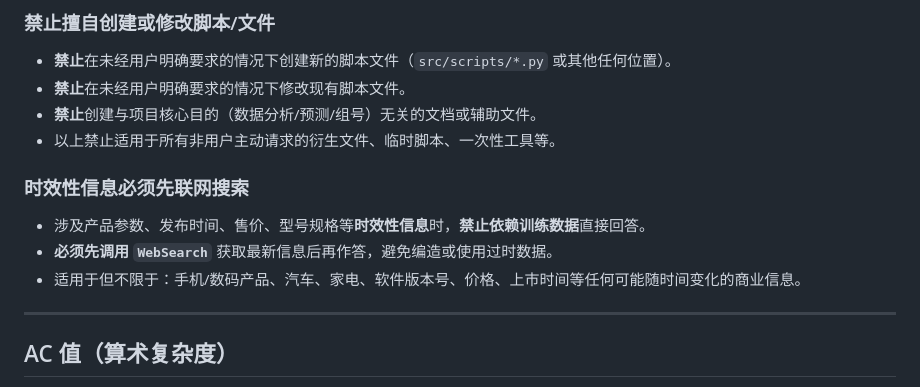
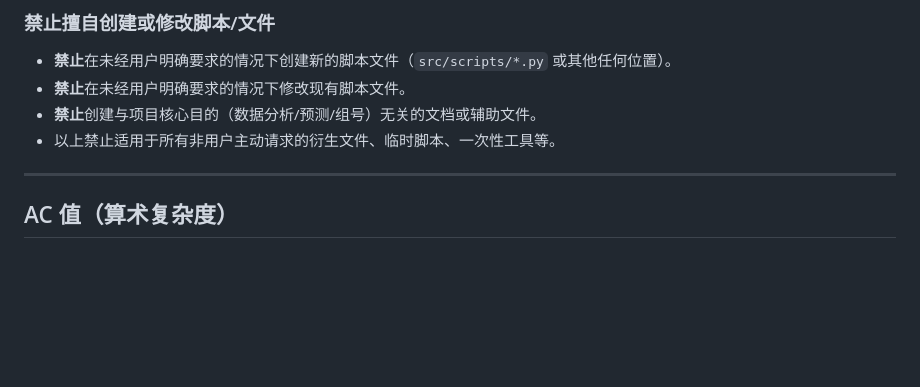
Before and after one commit to hegingas/lottory, a Markdown page: CLAUDE.md, the part around the change. Drawn GitHub-style; blank space fills up the shorter version.

Commit message:
Revert "docs: 新增硬性规则 — 时效性信息必须先联网搜索再作答"
This reverts commit 754133a369a14f2c5c8c71cd15869faaf49bc8cf.

```diff
--- a/CLAUDE.md
+++ b/CLAUDE.md
@@ -154,12 +154,6 @@ min-max 归一后按 8 项独立因子加权：**马尔可夫转移 25%（一阶
 - **禁止**创建与项目核心目的（数据分析/预测/组号）无关的文档或辅助文件。
 - 以上禁止适用于所有非用户主动请求的衍生文件、临时脚本、一次性工具等。
 
-### 时效性信息必须先联网搜索
-
-- 涉及产品参数、发布时间、售价、型号规格等**时效性信息**时，**禁止依赖训练数据**直接回答。
-- **必须先调用 `WebSearch`** 获取最新信息后再作答，避免编造或使用过时数据。
-- 适用于但不限于：手机/数码产品、汽车、家电、软件版本号、价格、上市时间等任何可能随时间变化的商业信息。
-
 ---
 
 ## AC 值（算术复杂度）
```
